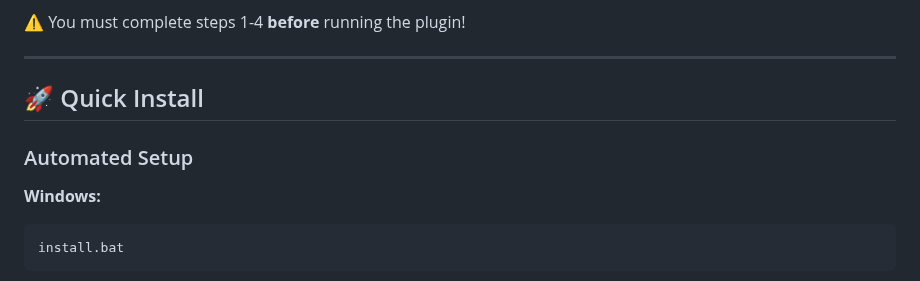
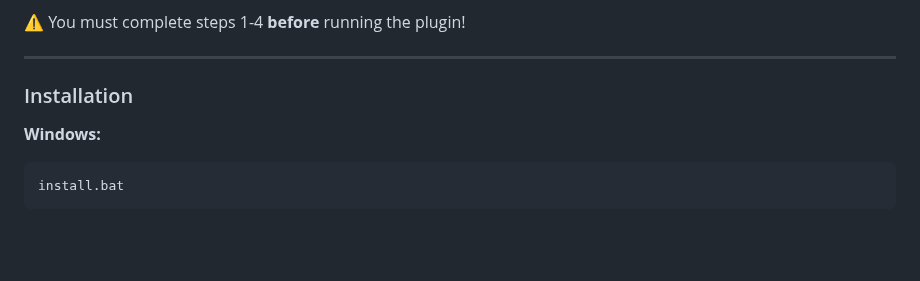
Before and after one commit to sp80808/ai-dj, a Markdown page: README.md, the part around one of its changes. Rendered like a GitHub page; blank space fills up the shorter version.

```diff
--- a/README.md
+++ b/README.md
@@ -76,9 +105,7 @@ After getting access approved on Hugging Face:
 
 ---
 
-## 🚀 Quick Install
-
-### Automated Setup
+### Installation
 
 **Windows:**
 
```
Also changed, not shown: other parts of README.md (+32 -12 lines).
